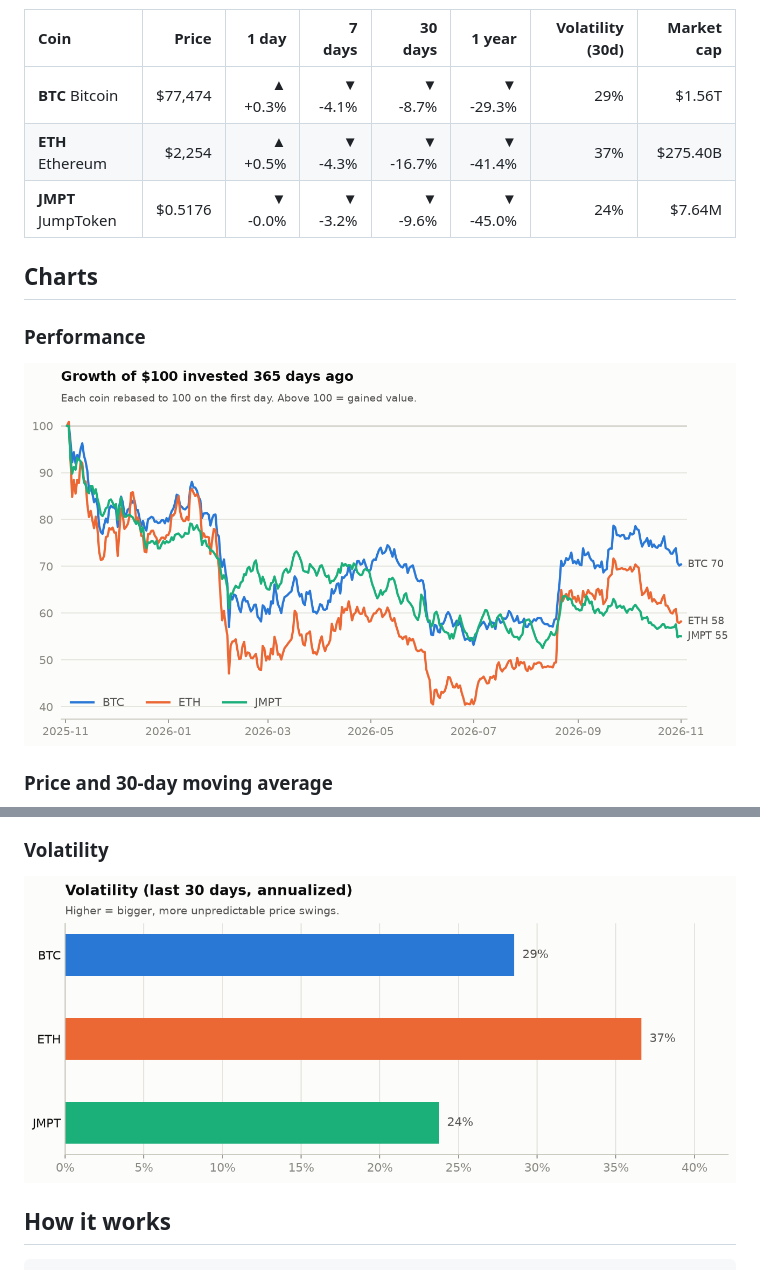
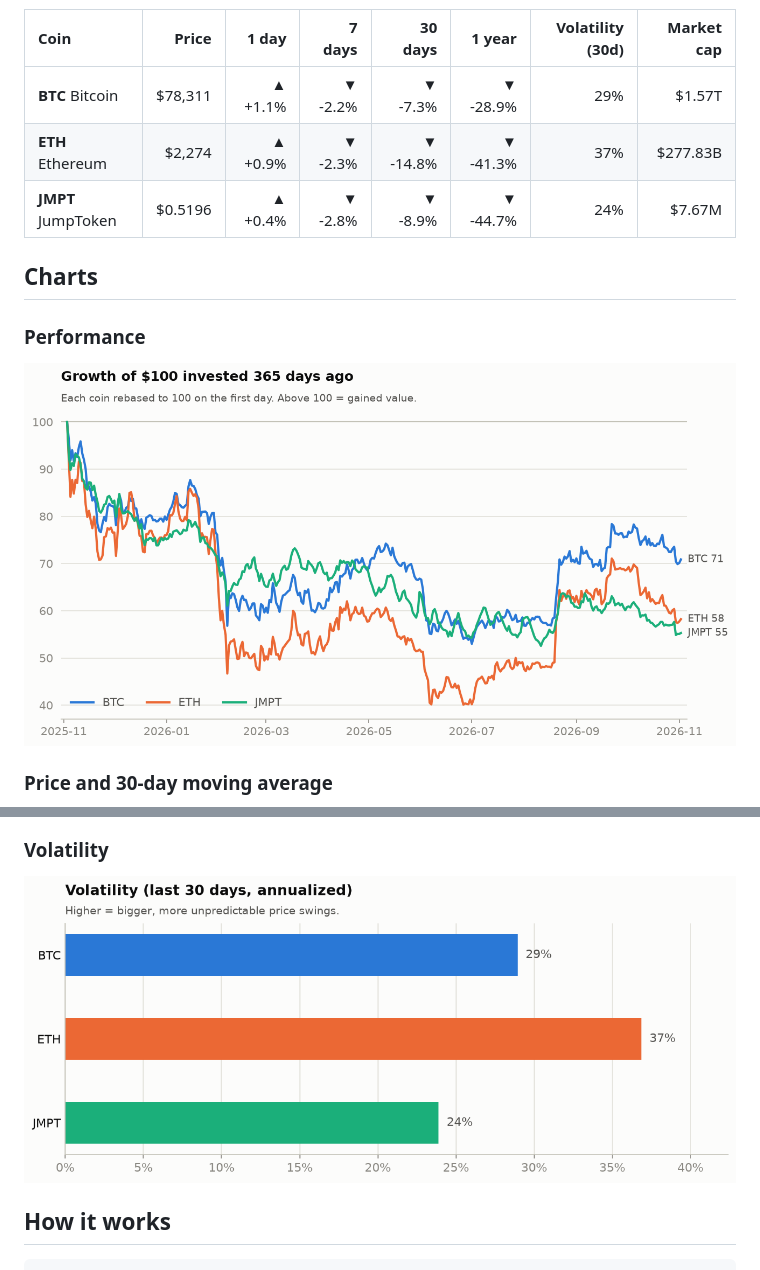
Before and after one commit to Gafardauda/crypto-market-tracker, a Markdown page: README.md, 2 parts joined by grey strips. Drawn GitHub-style; pictures changed too: charts/performance.png, charts/volatility.png.

Commit message:
data: market update 2026-11-02

```diff
--- a/README.md
+++ b/README.md
@@ -13,9 +13,9 @@ _Snapshot as of **2026-11-01 00:00 UTC**. Updated automatically every day._
 
 | Coin | Price | 1 day | 7 days | 30 days | 1 year | Volatility (30d) | Market cap |
 |:--|--:|--:|--:|--:|--:|--:|--:|
-| **BTC** Bitcoin | $77,474 | ▲ +0.3% | ▼ -4.1% | ▼ -8.7% | ▼ -29.3% | 29% | $1.56T |
-| **ETH** Ethereum | $2,254 | ▲ +0.5% | ▼ -4.3% | ▼ -16.7% | ▼ -41.4% | 37% | $275.40B |
-| **JMPT** JumpToken | $0.5176 | ▼ -0.0% | ▼ -3.2% | ▼ -9.6% | ▼ -45.0% | 24% | $7.64M |
+| **BTC** Bitcoin | $78,311 | ▲ +1.1% | ▼ -2.2% | ▼ -7.3% | ▼ -28.9% | 29% | $1.57T |
+| **ETH** Ethereum | $2,274 | ▲ +0.9% | ▼ -2.3% | ▼ -14.8% | ▼ -41.3% | 37% | $277.83B |
+| **JMPT** JumpToken | $0.5196 | ▲ +0.4% | ▼ -2.8% | ▼ -8.9% | ▼ -44.7% | 24% | $7.67M |
 <!-- STATS:END -->
 
 ## Charts
```
Also changed, not shown: other parts of README.md (+1 -1 lines), charts/prices.png, 1 other file.
